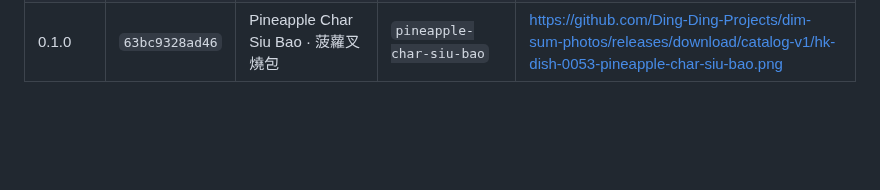
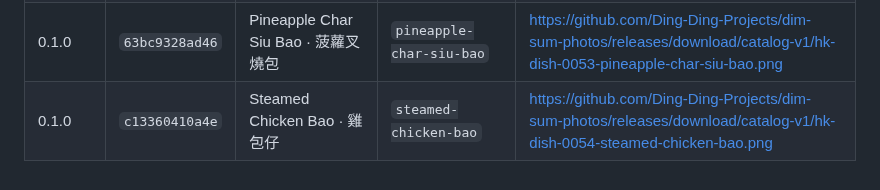
Before and after one commit to Ding-Ding-Projects/Farm-tycoon, a Markdown page: RELEASE-CODENAMES.md, the part around the change. Drawn GitHub-style; blank space fills up the shorter version.

Commit message:
Record dim sum code name for v0.1.0-build77+c13360410a4e
Records which dim sum dish this release used as its code name, so no name is reused.

```diff
--- a/RELEASE-CODENAMES.md
+++ b/RELEASE-CODENAMES.md
@@ -59,3 +59,4 @@ A dish is used once per project so a code name never becomes ambiguous between b
 | 0.1.0 | `17d205ee910f` | Classic Char Siu Bao · 叉燒包 | `classic-char-siu-bao` | https://github.com/Ding-Ding-Projects/dim-sum-photos/releases/download/catalog-v1/hk-dish-0051-classic-char-siu-bao.png |
 | 0.1.0 | `768094e96324` | Snowy Char Siu Bao · 雪山叉燒包 | `snowy-char-siu-bao` | https://github.com/Ding-Ding-Projects/dim-sum-photos/releases/download/catalog-v1/hk-dish-0052-snowy-char-siu-bao.png |
 | 0.1.0 | `63bc9328ad46` | Pineapple Char Siu Bao · 菠蘿叉燒包 | `pineapple-char-siu-bao` | https://github.com/Ding-Ding-Projects/dim-sum-photos/releases/download/catalog-v1/hk-dish-0053-pineapple-char-siu-bao.png |
+| 0.1.0 | `c13360410a4e` | Steamed Chicken Bao · 雞包仔 | `steamed-chicken-bao` | https://github.com/Ding-Ding-Projects/dim-sum-photos/releases/download/catalog-v1/hk-dish-0054-steamed-chicken-bao.png |
```
